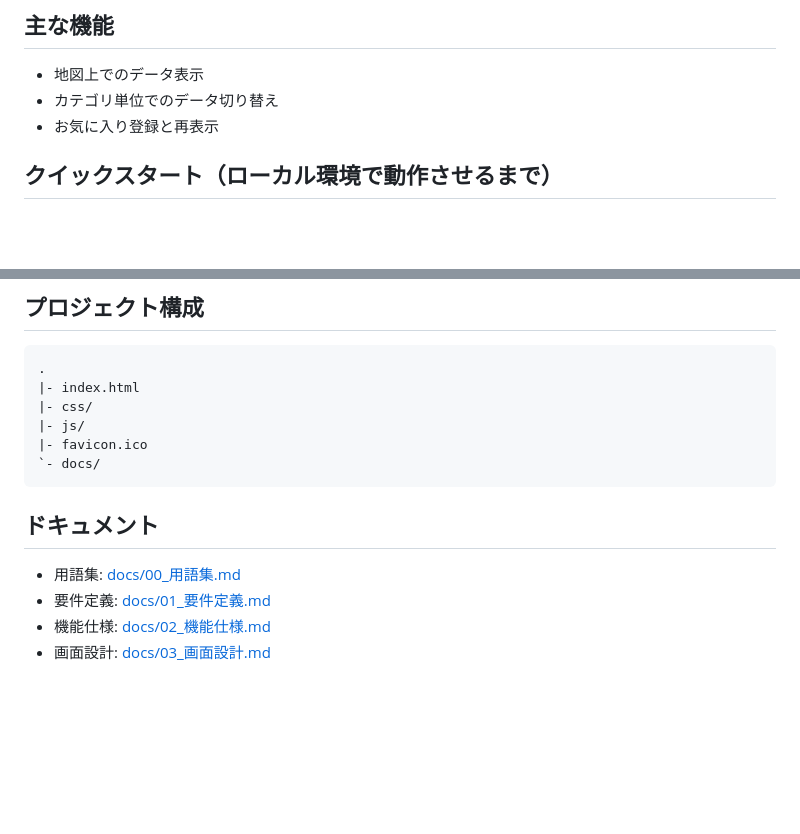
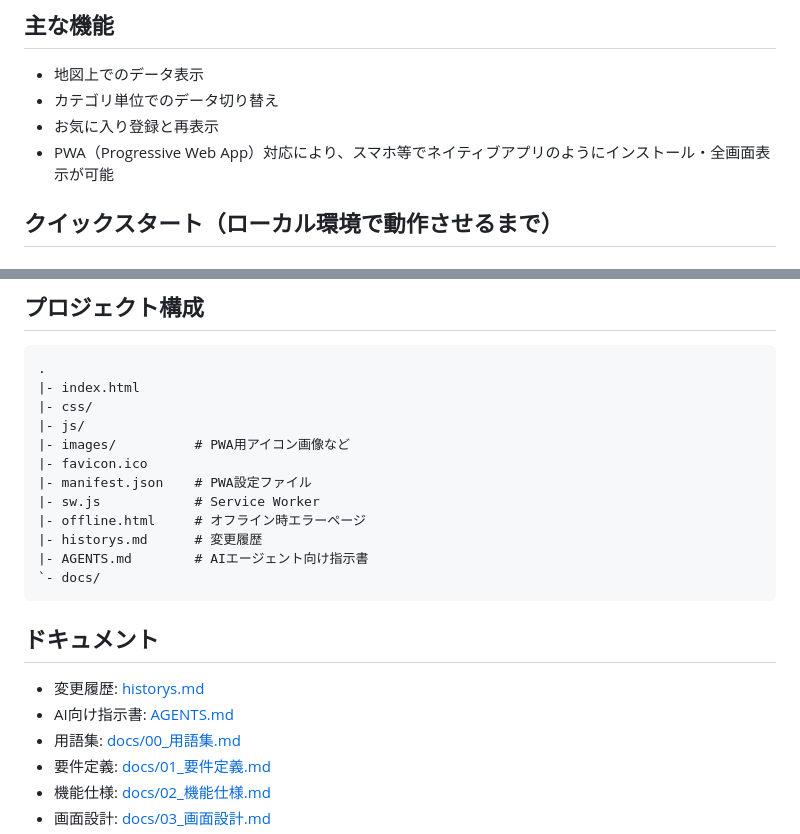
Before and after one commit to yasudajs/udc2025, a Markdown page: README.md, 2 parts joined by grey strips. Rendered like a GitHub page; blank space fills up the shorter version.

Commit message:
docs: READMEを最新のPWA構成に合わせて更新、履歴等のリンクを追加

````diff
--- a/README.md
+++ b/README.md
@@ -19,6 +19,7 @@ https://urbandata-challenge.jp/news/udc2025prize
 - 地図上でのデータ表示
 - カテゴリ単位でのデータ切り替え
 - お気に入り登録と再表示
+- PWA（Progressive Web App）対応により、スマホ等でネイティブアプリのようにインストール・全画面表示が可能
 
 ## クイックスタート（ローカル環境で動作させるまで）
 
@@ -71,12 +72,20 @@ PR には次を含めてください。
 |- index.html
 |- css/
 |- js/
+|- images/          # PWA用アイコン画像など
 |- favicon.ico
+|- manifest.json    # PWA設定ファイル
+|- sw.js            # Service Worker
+|- offline.html     # オフライン時エラーページ
+|- historys.md      # 変更履歴
+|- AGENTS.md        # AIエージェント向け指示書
 `- docs/
 ```
 
 ## ドキュメント
 
+- 変更履歴: [historys.md](historys.md)
+- AI向け指示書: [AGENTS.md](AGENTS.md)
 - 用語集: [docs/00_用語集.md](docs/00_用語集.md)
 - 要件定義: [docs/01_要件定義.md](docs/01_要件定義.md)
 - 機能仕様: [docs/02_機能仕様.md](docs/02_機能仕様.md)
````
